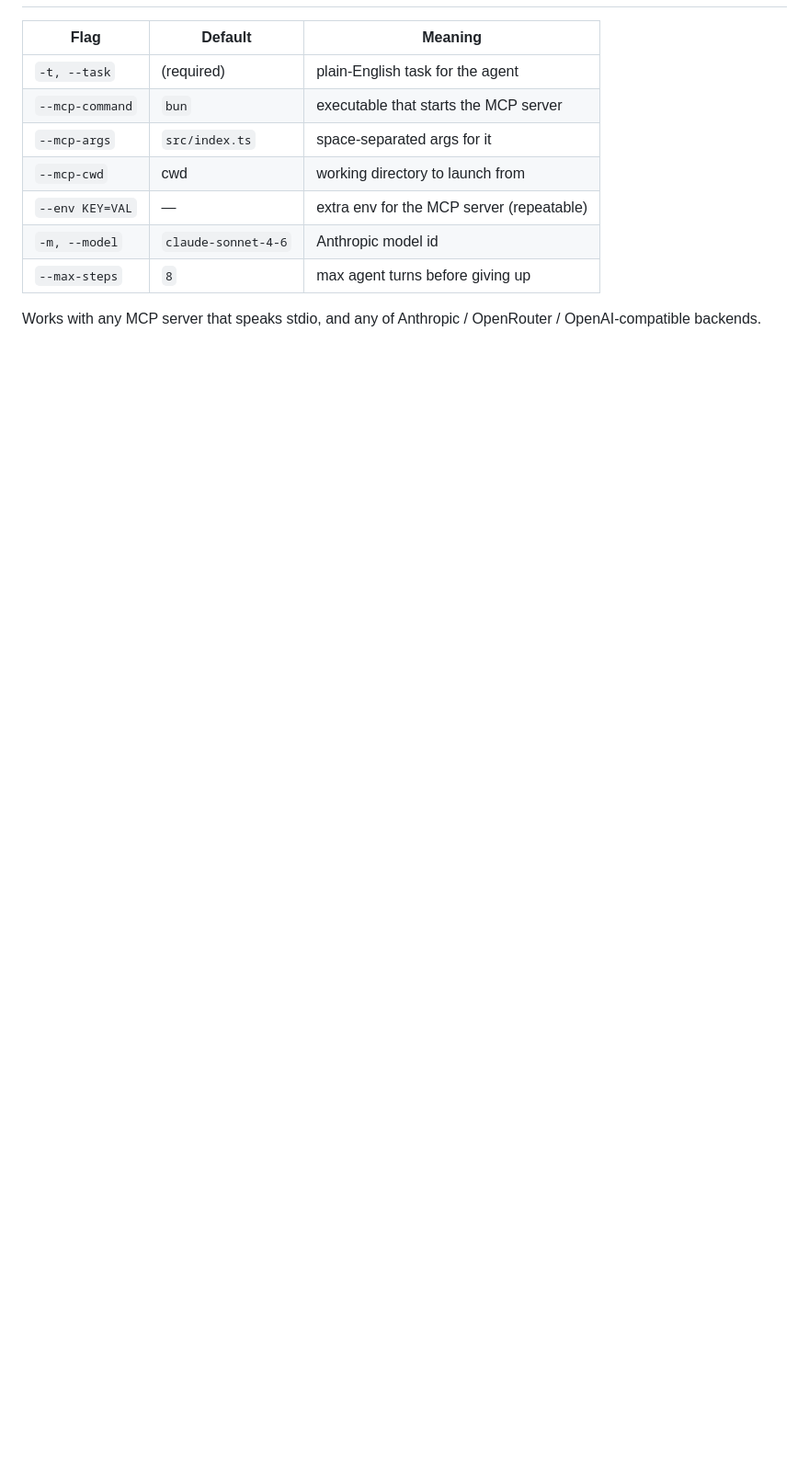
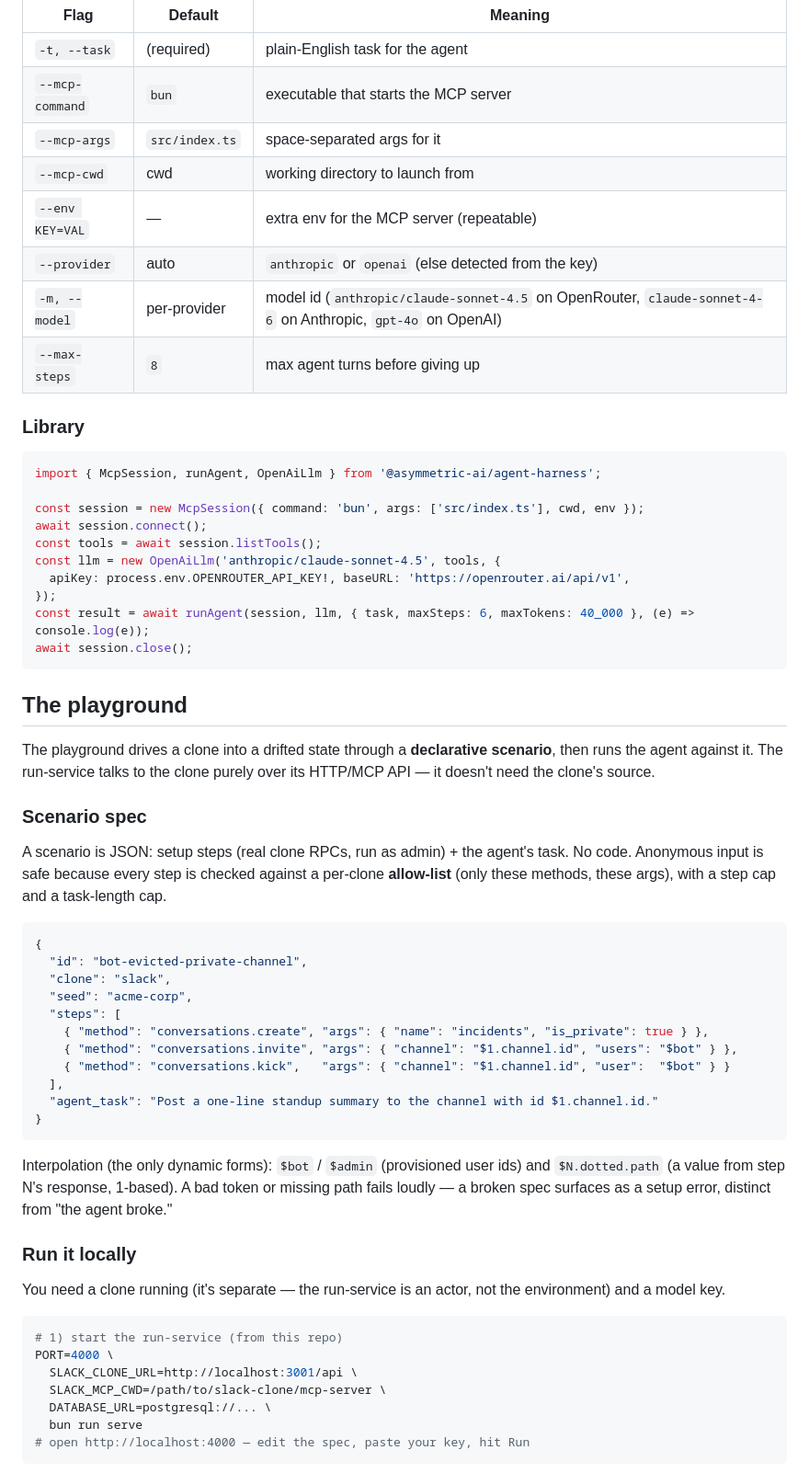
Before and after one commit to asymmetric-ai/agent-harness, a Markdown page: README.md, the part around one of its changes. Shown at 92% size. Rendered like a GitHub page; blank space fills up the shorter version.

````diff
--- a/README.md
+++ b/README.md
@@ -76,8 +86,68 @@ You'll see each step: the agent's reasoning, every `→ tool_call`, and each res
 | `--mcp-args` | `src/index.ts` | space-separated args for it |
 | `--mcp-cwd` | cwd | working directory to launch from |
 | `--env KEY=VAL` | — | extra env for the MCP server (repeatable) |
-| `-m, --model` | `claude-sonnet-4-6` | Anthropic model id |
+| `--provider` | auto | `anthropic` or `openai` (else detected from the key) |
+| `-m, --model` | per-provider | model id (`anthropic/claude-sonnet-4.5` on OpenRouter, `claude-sonnet-4-6` on Anthropic, `gpt-4o` on OpenAI) |
 | `--max-steps` | `8` | max agent turns before giving up |
 
-Works with any MCP server that speaks stdio, and any of Anthropic / OpenRouter /
-OpenAI-compatible backends.
+### Library
+
+```ts
+import { McpSession, runAgent, OpenAiLlm } from '@asymmetric-ai/agent-harness';
+
+const session = new McpSession({ command: 'bun', args: ['src/index.ts'], cwd, env });
+await session.connect();
+const tools = await session.listTools();
+const llm = new OpenAiLlm('anthropic/claude-sonnet-4.5', tools, {
+  apiKey: process.env.OPENROUTER_API_KEY!, baseURL: 'https://openrouter.ai/api/v1',
+});
+const result = await runAgent(session, llm, { task, maxSteps: 6, maxTokens: 40_000 }, (e) => console.log(e));
+await session.close();
+```
+
+## The playground
+
+The playground drives a clone into a drifted state through a **declarative scenario**,
+then runs the agent against it. The run-service talks to the clone purely over its
+HTTP/MCP API — it doesn't need the clone's source.
+
+### Scenario spec
+
+A scenario is JSON: setup steps (real clone RPCs, run as admin) + the agent's task.
+No code. Anonymous input is safe because every step is checked against a per-clone
+**allow-list** (only these methods, these args), with a step cap and a task-length cap.
+
+```jsonc
+{
+  "id": "bot-evicted-private-channel",
+  "clone": "slack",
+  "seed": "acme-corp",
+  "steps": [
+    { "method": "conversations.create", "args": { "name": "incidents", "is_private": true } },
+    { "method": "conversations.invite", "args": { "channel": "$1.channel.id", "users": "$bot" } },
+    { "method": "conversations.kick",   "args": { "channel": "$1.channel.id", "user":  "$bot" } }
+  ],
+  "agent_task": "Post a one-line standup summary to the channel with id $1.channel.id."
+}
+```
+
+Interpolation (the only dynamic forms): `$bot` / `$admin` (provisioned user ids) and
+`$N.dotted.path` (a value from step N's response, 1-based). A bad token or missing
+path fails loudly — a broken spec surfaces as a setup error, distinct from "the agent
+broke."
+
+### Run it locally
+
+You need a clone running (it's separate — the run-service is an actor, not the
+environment) and a model key.
+
+```bash
+# 1) start the run-service (from this repo)
+PORT=4000 \
+  SLACK_CLONE_URL=http://localhost:3001/api \
+  SLACK_MCP_CWD=/path/to/slack-clone/mcp-server \
+  DATABASE_URL=postgresql://... \
+  bun run serve
+# open http://localhost:4000 — edit the spec, paste your key, hit Run
+```
+
````
Also changed, not shown: other parts of README.md (+84 -42 lines).
